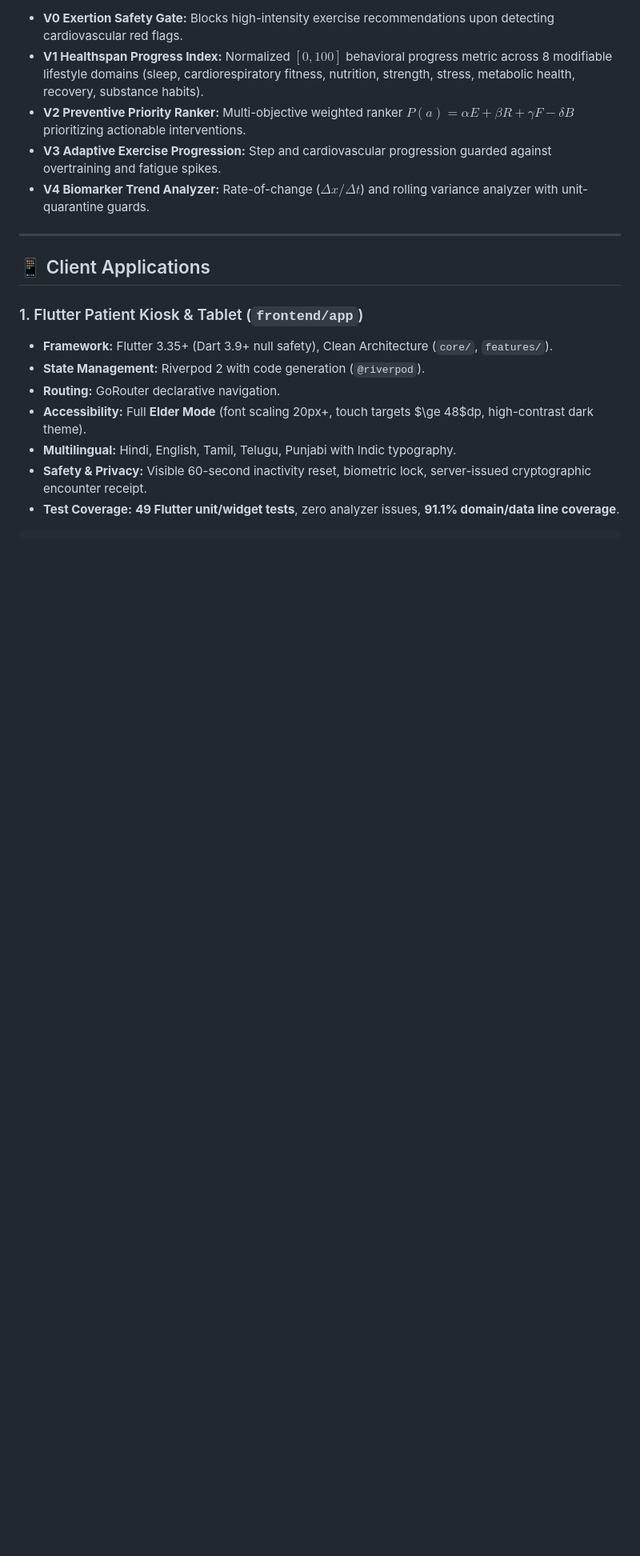
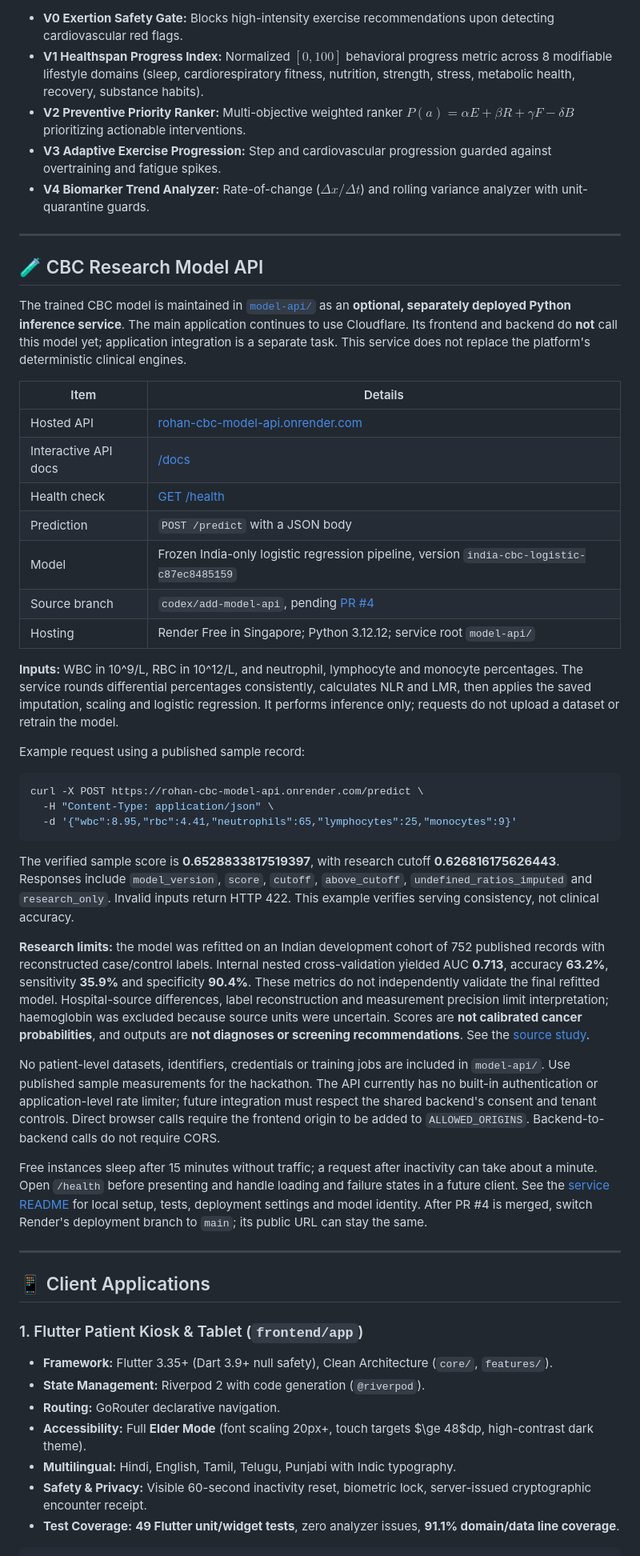
Before and after one commit to potlasrisharan/hackshift-sudarshan, a Markdown page: README.md, the part around one of its changes. Shown at 80% size. GitHub-like rendering; blank space fills up the shorter version.

Commit message:
Document the deployed CBC model API in the project README

````diff
--- a/README.md
+++ b/README.md
@@ -199,6 +200,67 @@ Integrated under `/api/v1/vitalis` and `packages/engine/vitalis/`:
 
 ---
 
+## 🧪 CBC Research Model API
+
+The trained CBC model is maintained in [`model-api/`](model-api/README.md) as an
+**optional, separately deployed Python inference service**. The main application
+continues to use Cloudflare. Its frontend and backend do **not** call this model
+yet; application integration is a separate task. This service does not replace
+the platform's deterministic clinical engines.
+
+| Item | Details |
+| --- | --- |
+| Hosted API | [rohan-cbc-model-api.onrender.com](https://rohan-cbc-model-api.onrender.com) |
+| Interactive API docs | [/docs](https://rohan-cbc-model-api.onrender.com/docs) |
+| Health check | [GET /health](https://rohan-cbc-model-api.onrender.com/health) |
+| Prediction | `POST /predict` with a JSON body |
+| Model | Frozen India-only logistic regression pipeline, version `india-cbc-logistic-c87ec8485159` |
+| Source branch | `codex/add-model-api`, pending [PR #4](https://github.com/potlasrisharan/hackshift-sudarshan/pull/4) |
+| Hosting | Render Free in Singapore; Python 3.12.12; service root `model-api/` |
+
+**Inputs:** WBC in 10^9/L, RBC in 10^12/L, and neutrophil, lymphocyte and monocyte
+percentages. The service rounds differential percentages consistently, calculates
+NLR and LMR, then applies the saved imputation, scaling and logistic regression.
+It performs inference only; requests do not upload a dataset or retrain the model.
+
+Example request using a published sample record:
+
+```bash
+curl -X POST https://rohan-cbc-model-api.onrender.com/predict \
+  -H "Content-Type: application/json" \
+  -d '{"wbc":8.95,"rbc":4.41,"neutrophils":65,"lymphocytes":25,"monocytes":9}'
+```
+
+The verified sample score is **0.6528833817519397**, with research cutoff
+**0.626816175626443**. Responses include `model_version`, `score`, `cutoff`,
+`above_cutoff`, `undefined_ratios_imputed` and `research_only`. Invalid inputs
+return HTTP 422. This example verifies serving consistency, not clinical accuracy.
+
+**Research limits:** the model was refitted on an Indian development cohort of
+752 published records with reconstructed case/control labels. Internal nested
+cross-validation yielded AUC **0.713**, accuracy **63.2%**, sensitivity **35.9%**
+and specificity **90.4%**. These metrics do not independently validate the final
+refitted model. Hospital-source differences, label reconstruction and measurement
+precision limit interpretation; haemoglobin was excluded because source units
+were uncertain. Scores are **not calibrated cancer probabilities**, and outputs
+are **not diagnoses or screening recommendations**. See the
+[source study](https://www.nature.com/articles/s41598-023-27548-w).
+
+No patient-level datasets, identifiers, credentials or training jobs are included
+in `model-api/`. Use published sample measurements for the hackathon. The API
+currently has no built-in authentication or application-level rate limiter;
+future integration must respect the shared backend's consent and tenant controls.
+Direct browser calls require the frontend origin to be added to `ALLOWED_ORIGINS`.
+Backend-to-backend calls do not require CORS.
+
+Free instances sleep after 15 minutes without traffic; a request after inactivity
+can take about a minute. Open `/health` before presenting and handle loading and
+failure states in a future client. See the [service README](model-api/README.md)
+for local setup, tests, deployment settings and model identity. After PR #4 is
+merged, switch Render's deployment branch to `main`; its public URL can stay the same.
+
+---
+
 ## 📱 Client Applications
 
 ### 1. Flutter Patient Kiosk & Tablet (`frontend/app`)
````
Also changed, not shown: other parts of README.md (+7 -0 lines).
